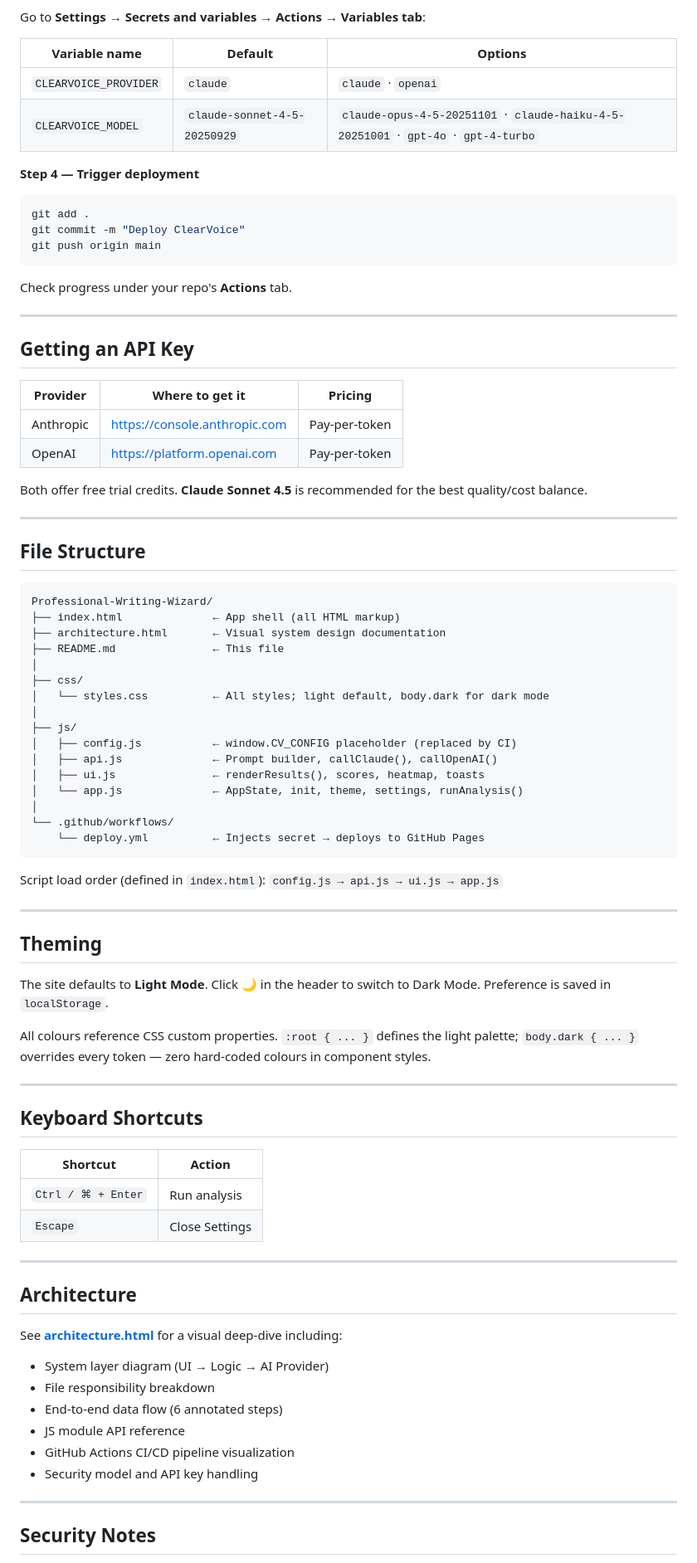
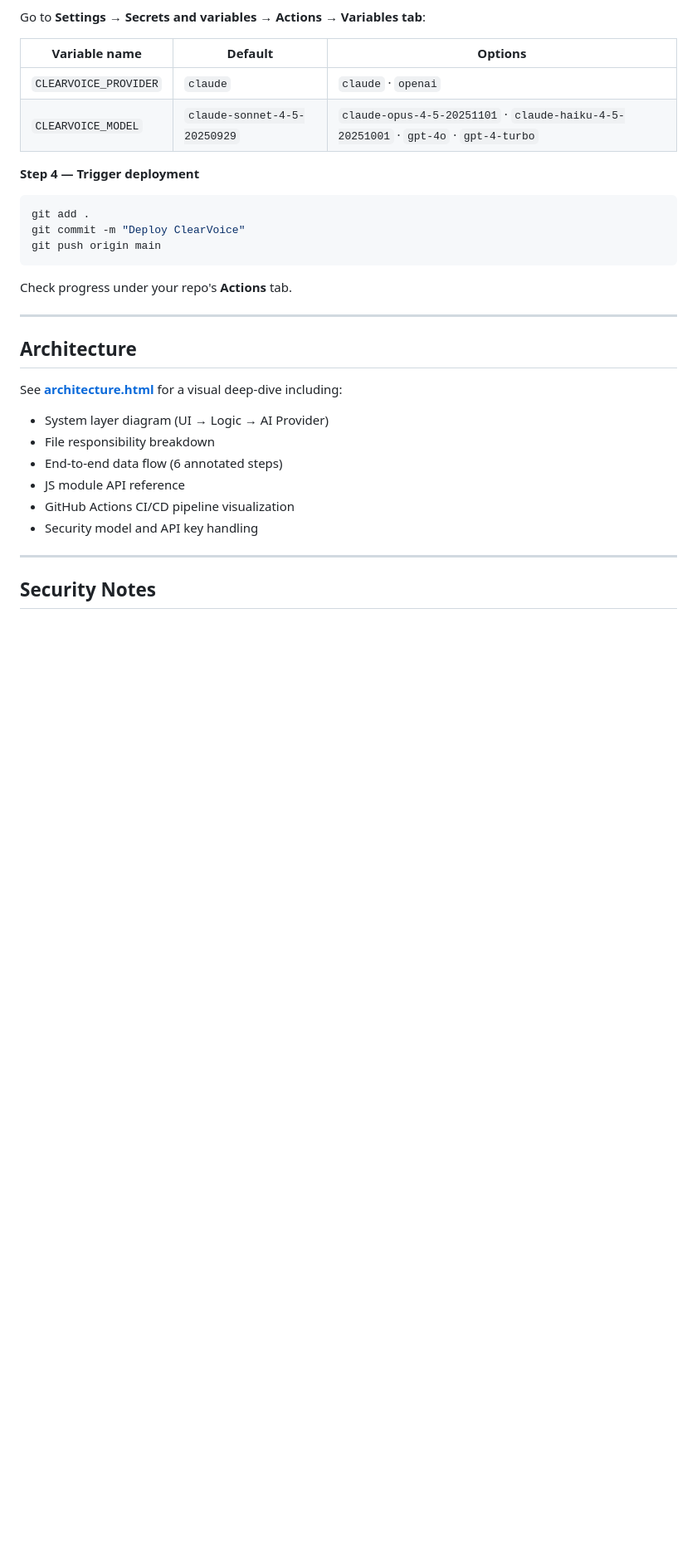
Before and after one commit to Sushegaad/Professional-Writing-Wizard, a Markdown page: README.md, the part around one of its changes. Shown at 83% size. GitHub-like rendering; blank space fills up the shorter version.

````diff
--- a/README.md
+++ b/README.md
@@ -77,59 +78,6 @@ Check progress under your repo's **Actions** tab.
 
 ---
 
-## Getting an API Key
-
-| Provider  | Where to get it              | Pricing       |
-|-----------|------------------------------|---------------|
-| Anthropic | https://console.anthropic.com | Pay-per-token |
-| OpenAI    | https://platform.openai.com   | Pay-per-token |
-
-Both offer free trial credits. **Claude Sonnet 4.5** is recommended for the best quality/cost balance.
-
----
-
-## File Structure
-
-```
-Professional-Writing-Wizard/
-├── index.html              ← App shell (all HTML markup)
-├── architecture.html       ← Visual system design documentation
-├── README.md               ← This file
-│
-├── css/
-│   └── styles.css          ← All styles; light default, body.dark for dark mode
-│
-├── js/
-│   ├── config.js           ← window.CV_CONFIG placeholder (replaced by CI)
-│   ├── api.js              ← Prompt builder, callClaude(), callOpenAI()
-│   ├── ui.js               ← renderResults(), scores, heatmap, toasts
-│   └── app.js              ← AppState, init, theme, settings, runAnalysis()
-│
-└── .github/workflows/
-    └── deploy.yml          ← Injects secret → deploys to GitHub Pages
-```
-
-Script load order (defined in `index.html`): `config.js → api.js → ui.js → app.js`
-
----
-
-## Theming
-
-The site defaults to **Light Mode**. Click 🌙 in the header to switch to Dark Mode. Preference is saved in `localStorage`.
-
-All colours reference CSS custom properties. `:root { ... }` defines the light palette; `body.dark { ... }` overrides every token — zero hard-coded colours in component styles.
-
----
-
-## Keyboard Shortcuts
-
-| Shortcut         | Action         |
-|------------------|----------------|
-| `Ctrl / ⌘ + Enter` | Run analysis  |
-| `Escape`           | Close Settings |
-
----
-
 ## Architecture
 
 See **[architecture.html](architecture.html)** for a visual deep-dive including:
````
Also changed, not shown: other parts of README.md (+2 -11 lines).
